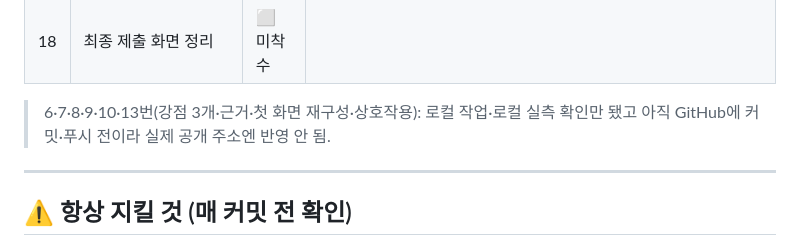
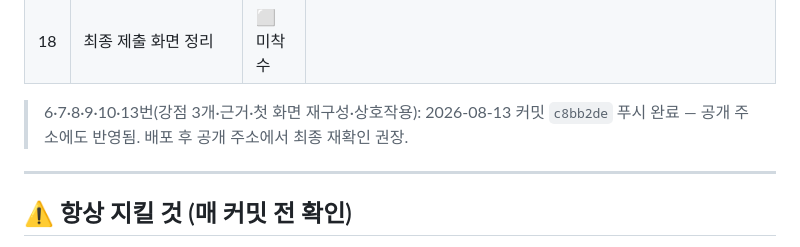
Before and after one commit to whiteclover0542/make_portfolio, a Markdown page: porgress.md, the part around the change. GitHub-like rendering.

Commit message:
Note redesign push completion in progress doc
Co-Authored-By: Claude Sonnet 5 <noreply@anthropic.com>

```diff
--- a/porgress.md
+++ b/porgress.md
@@ -46,7 +46,7 @@
 | 17 | AI 3줄 작성 | ⬜ 미착수 | 템플릿만 존재 |
 | 18 | 최종 제출 화면 정리 | ⬜ 미착수 | |
 
-> 6·7·8·9·10·13번(강점 3개·근거·첫 화면 재구성·상호작용): 로컬 작업·로컬 실측 확인만 됐고 아직 GitHub에 커밋·푸시 전이라 실제 공개 주소엔 반영 안 됨.
+> 6·7·8·9·10·13번(강점 3개·근거·첫 화면 재구성·상호작용): 2026-08-13 커밋 `c8bb2de` 푸시 완료 — 공개 주소에도 반영됨. 배포 후 공개 주소에서 최종 재확인 권장.
 
 ---
 
```
